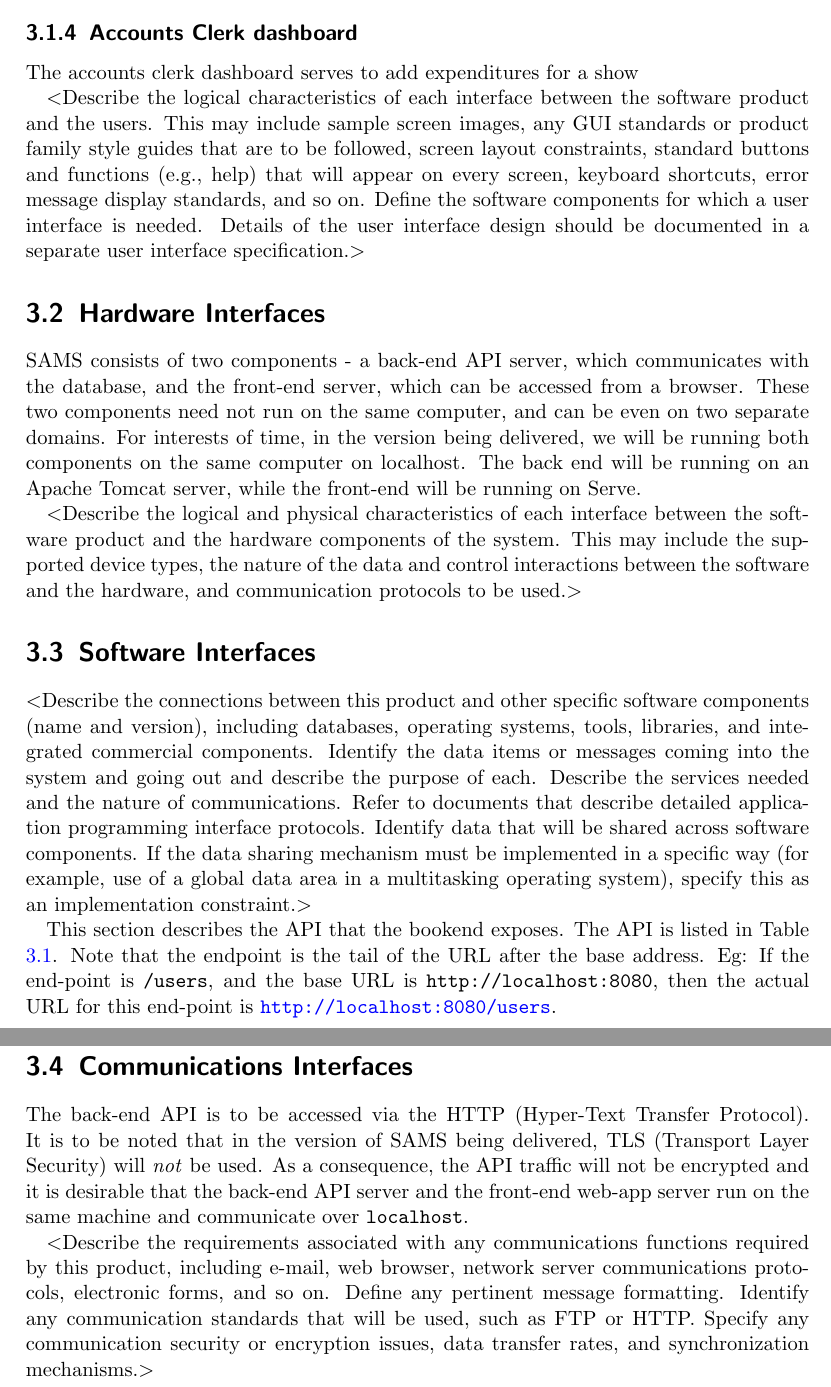
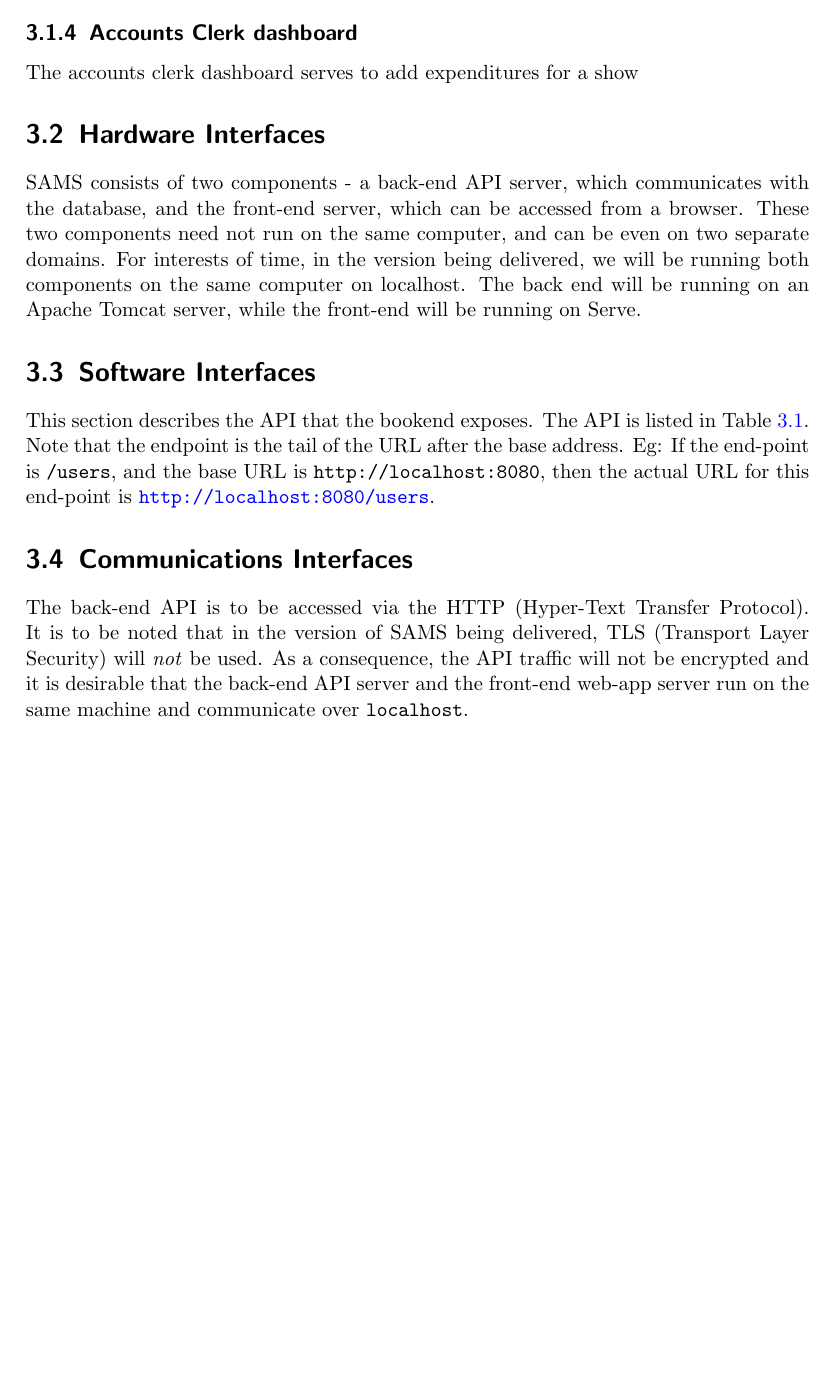
Before and after one commit to RedDocMD/SAMS, a LaTeX document (srs/srs.tex): two parts of pages 11 and 13 of 23 before the commit and part of page 11 of 22 after it, the two joined at a grey line, cut so that both start at the same text, the shorter picture padded with empty space. Compiled offline with pdfLaTeX.

Commit message:
Removed Descriptions

```diff
--- a/srs/srs.tex
+++ b/srs/srs.tex
@@ -261,35 +261,10 @@ The salesman dashboard serves to book tickets for existing customers
 \subsection{Accounts Clerk dashboard}
 The accounts clerk dashboard serves to add expenditures for a show
 
-$<$Describe the logical characteristics of each interface between the software
-product and the users. This may include sample screen images, any GUI standards
-or product family style guides that are to be followed, screen layout
-constraints, standard buttons and functions (e.g., help) that will appear on
-every screen, keyboard shortcuts, error message display standards, and so on.
-Define the software components for which a user interface is needed. Details of
-the user interface design should be documented in a separate user interface
-specification.$>$
-
 \section{Hardware Interfaces}
 SAMS consists of two components - a back-end API server, which communicates with the database, and the front-end server, which can be accessed from a browser. These two components need not run on the same computer, and can be even on two separate domains. For interests of time, in the version being delivered, we will be running both components on the same computer on localhost. The back end will be running on an Apache Tomcat server, while the front-end will be running on Serve.
 
-$<$Describe the logical and physical characteristics of each interface between
-the software product and the hardware components of the system. This may include
-the supported device types, the nature of the data and control interactions
-between the software and the hardware, and communication protocols to be
-used.$>$
-
 \section{Software Interfaces}
-$<$Describe the connections between this product and other specific software
-components (name and version), including databases, operating systems, tools,
-libraries, and integrated commercial components. Identify the data items or
-messages coming into the system and going out and describe the purpose of each.
-Describe the services needed and the nature of communications. Refer to
-documents that describe detailed application programming interface protocols.
-Identify data that will be shared across software components. If the data
-sharing mechanism must be implemented in a specific way (for example, use of a
-global data area in a multitasking operating system), specify this as an
-implementation constraint.$>$
 
 This section describes the API that the bookend exposes. The API is listed in Table \ref{table:api}. Note that the endpoint is the tail of the URL after the base address. Eg: If the end-point is \texttt{/users}, and the base URL is \texttt{http://localhost:8080}, then the actual URL for this end-point is \url{http://localhost:8080/users}.
 \begin{table}
@@ -334,13 +309,6 @@ This section describes the API that the bookend exposes. The API is listed in Ta
 
 \section{Communications Interfaces}
 The back-end API is to be accessed via the HTTP (Hyper-Text Transfer Protocol). It is to be noted that in the version of SAMS being delivered, TLS (Transport Layer Security) will \emph{not} be used. As a consequence, the API traffic will not be encrypted and it is desirable that the back-end API server and the front-end web-app server run on the same machine and communicate over \texttt{localhost}.
-
-$<$Describe the requirements associated with any communications functions
-required by this product, including e-mail, web browser, network server
-communications protocols, electronic forms, and so on. Define any pertinent
-message formatting. Identify any communication standards that will be used, such
-as FTP or HTTP. Specify any communication security or encryption issues, data
-transfer rates, and synchronization mechanisms.$>$
 
 
 \chapter{System Features}
```
